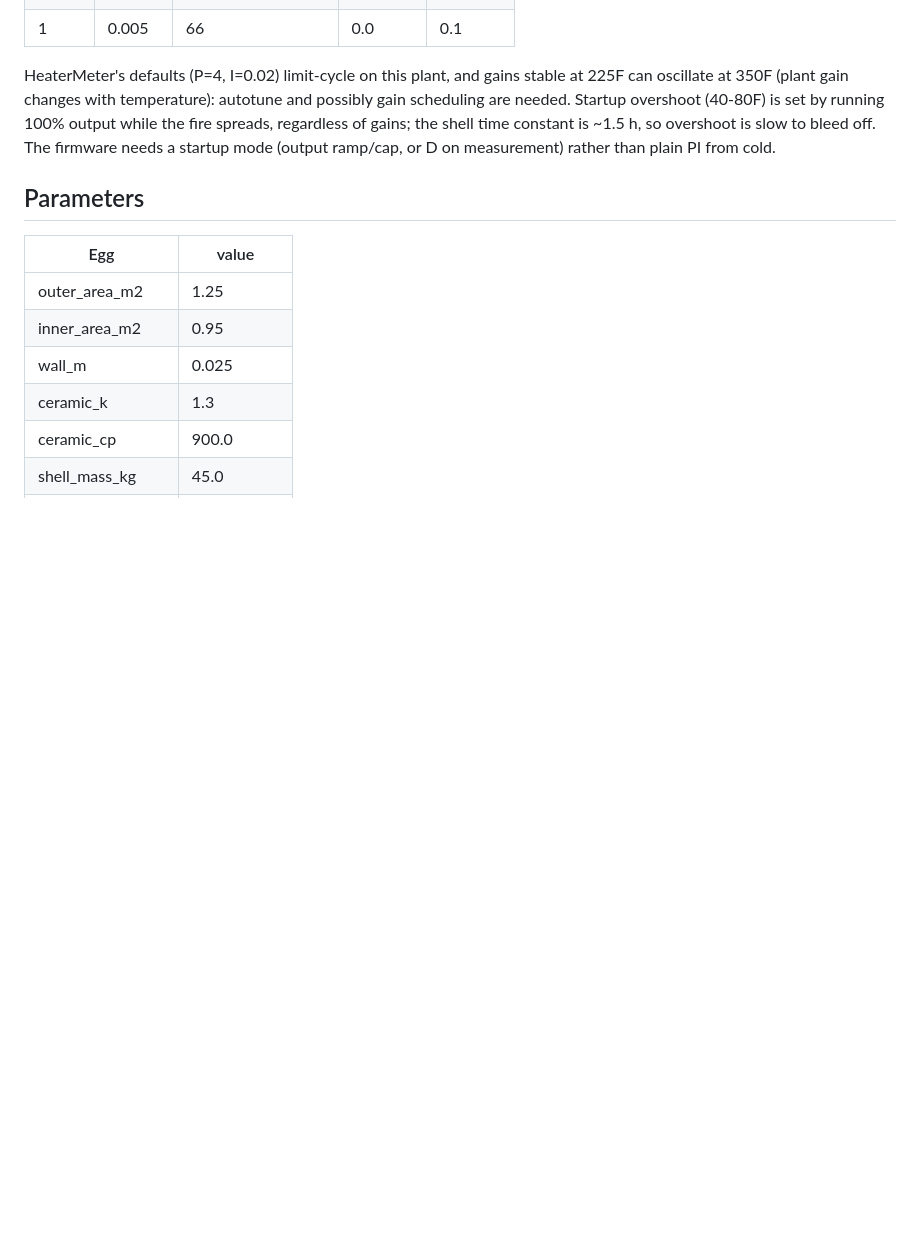
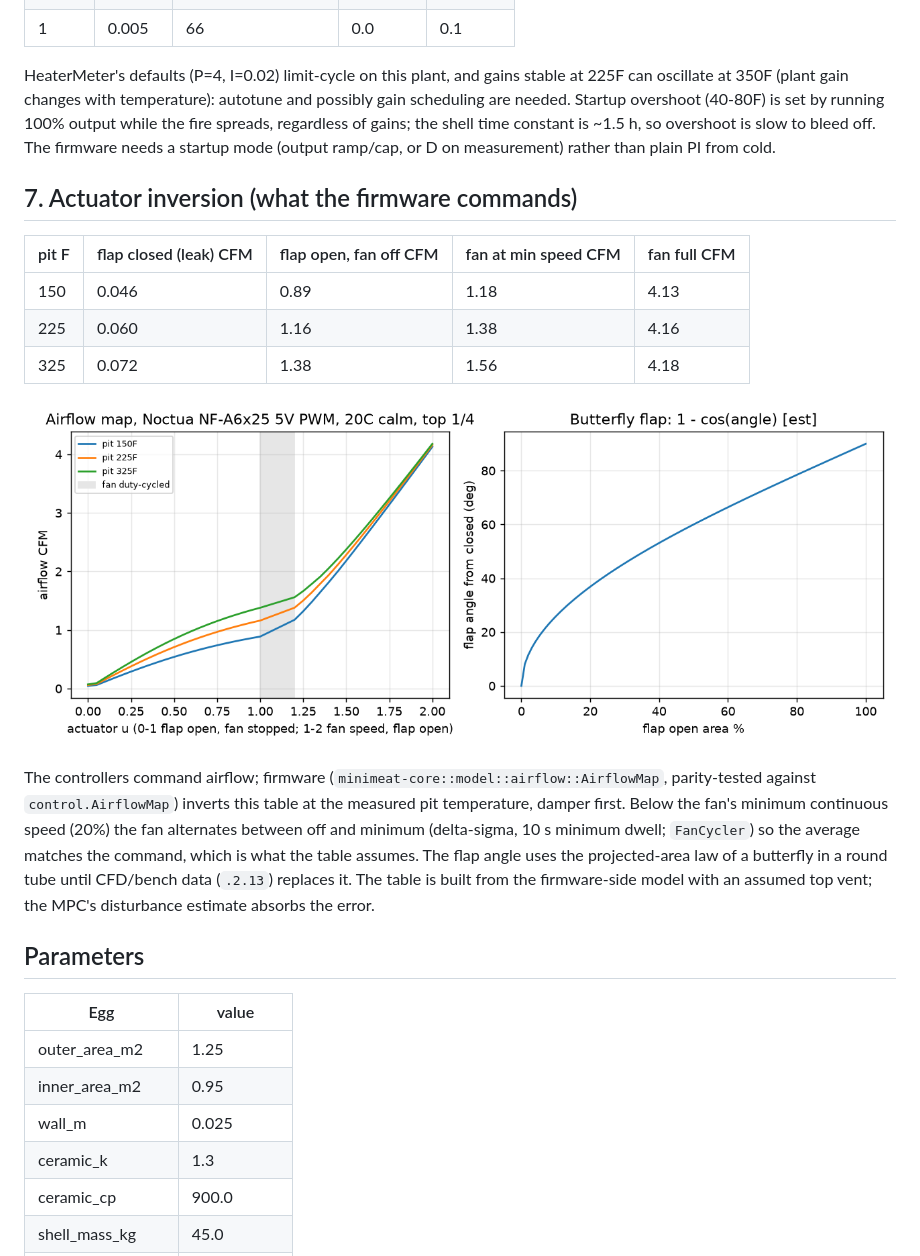
Before and after one commit to NathanHowell/minimeater, a Markdown page: docs/modeling/bge-large.md, the part around the change. Drawn GitHub-style; pictures changed too: docs/modeling/bge-large/actuator_map.png (added); blank space fills up the shorter version.

Commit message:
Actuator inversion in minimeat-core: airflow/thermal model port, AirflowMap, model feedforward, flap angle, fan cycler

```diff
--- a/docs/modeling/bge-large.md
+++ b/docs/modeling/bge-large.md
@@ -175,6 +175,18 @@ Fan choice barely changes control quality. Gain sweep with the NF-A6x25 (std dev
 
 HeaterMeter's defaults (P=4, I=0.02) limit-cycle on this plant, and gains stable at 225F can oscillate at 350F (plant gain changes with temperature): autotune and possibly gain scheduling are needed. Startup overshoot (40-80F) is set by running 100% output while the fire spreads, regardless of gains; the shell time constant is ~1.5 h, so overshoot is slow to bleed off. The firmware needs a startup mode (output ramp/cap, or D on measurement) rather than plain PI from cold.
 
+## 7. Actuator inversion (what the firmware commands)
+
+| pit F | flap closed (leak) CFM | flap open, fan off CFM | fan at min speed CFM | fan full CFM |
+|---|---|---|---|---|
+| 150 | 0.046 | 0.89 | 1.18 | 4.13 |
+| 225 | 0.060 | 1.16 | 1.38 | 4.16 |
+| 325 | 0.072 | 1.38 | 1.56 | 4.18 |
+
+![actuator map](bge-large/actuator_map.png)
+
+The controllers command airflow; firmware (`minimeat-core::model::airflow::AirflowMap`, parity-tested against `control.AirflowMap`) inverts this table at the measured pit temperature, damper first. Below the fan's minimum continuous speed (20%) the fan alternates between off and minimum (delta-sigma, 10 s minimum dwell; `FanCycler`) so the average matches the command, which is what the table assumes. The flap angle uses the projected-area law of a butterfly in a round tube until CFD/bench data (`.2.13`) replaces it. The table is built from the firmware-side model with an assumed top vent; the MPC's disturbance estimate absorbs the error.
+
 ## Parameters
 
 | Egg | value |
```
Also changed, not shown: 12 other files.
